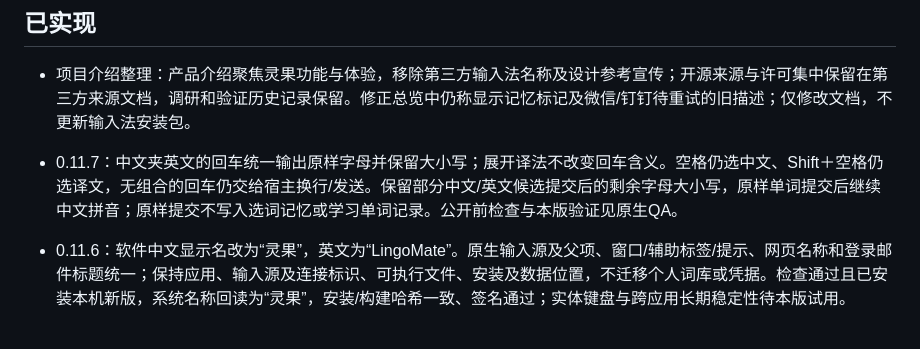
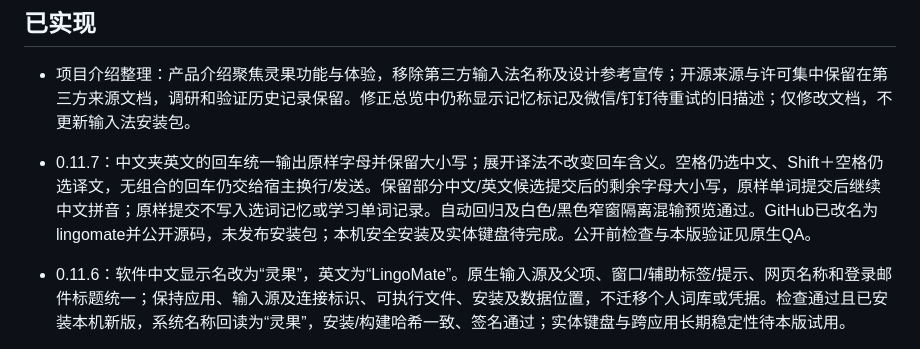
Before and after one commit to jizw0704-source/lingomate, a Markdown page: docs/PROGRESS.md, the part around the change. Rendered like a GitHub page.

```diff
--- a/docs/PROGRESS.md
+++ b/docs/PROGRESS.md
@@ -5,7 +5,7 @@
 ## 已实现
 
 - 项目介绍整理：产品介绍聚焦灵果功能与体验，移除第三方输入法名称及设计参考宣传；开源来源与许可集中保留在第三方来源文档，调研和验证历史记录保留。修正总览中仍称显示记忆标记及微信/钉钉待重试的旧描述；仅修改文档，不更新输入法安装包。
-- 0.11.7：中文夹英文的回车统一输出原样字母并保留大小写；展开译法不改变回车含义。空格仍选中文、Shift＋空格仍选译文，无组合的回车仍交给宿主换行/发送。保留部分中文/英文候选提交后的剩余字母大小写，原样单词提交后继续中文拼音；原样提交不写入选词记忆或学习单词记录。公开前检查与本版验证见原生QA。
+- 0.11.7：中文夹英文的回车统一输出原样字母并保留大小写；展开译法不改变回车含义。空格仍选中文、Shift＋空格仍选译文，无组合的回车仍交给宿主换行/发送。保留部分中文/英文候选提交后的剩余字母大小写，原样单词提交后继续中文拼音；原样提交不写入选词记忆或学习单词记录。自动回归及白色/黑色窄窗隔离混输预览通过。GitHub已改名为lingomate并公开源码，未发布安装包；本机安全安装及实体键盘待完成。公开前检查与本版验证见原生QA。
 - 0.11.6：软件中文显示名改为“灵果”，英文为“LingoMate”。原生输入源及父项、窗口/辅助标签/提示、网页名称和登录邮件标题统一；保持应用、输入源及连接标识、可执行文件、安装及数据位置，不迁移个人词库或凭据。检查通过且已安装本机新版，系统名称回读为“灵果”，安装/构建哈希一致、签名通过；实体键盘与跨应用长期稳定性待本版试用。
 - 0.11.5：新增正常服务跨进程互斥，重复启动在引擎/IMKServer前退出；退出/崩溃自动释放，设置/预览/维护命令不受锁限制。隔离互斥、正常释放、崩溃释放及原生全套检查通过，安装版实际重复启动退出且唯一服务运行。安装流程使用校验后的压缩备份、暂存替换、精确路径Launch Services登记/注销与运行中拒绝，5项隔离安装检查通过。
 - 本次恢复：同一安装版在独立原生空白文稿实体键盘对照正常，但仅切换应用未恢复Codex。用户随后明确反馈“我重启了codex现在可以使用了”；项目记录也收到微信和钉钉各自重启后恢复反馈。三款宿主本次重新打开后的使用已获用户确认，具体根因、逐项输入验收和长期/反复切换稳定性仍待验证；未自动关闭宿主或重启系统。
```
Also changed, not shown: native-macos/QA.md (+3 -1 lines).
